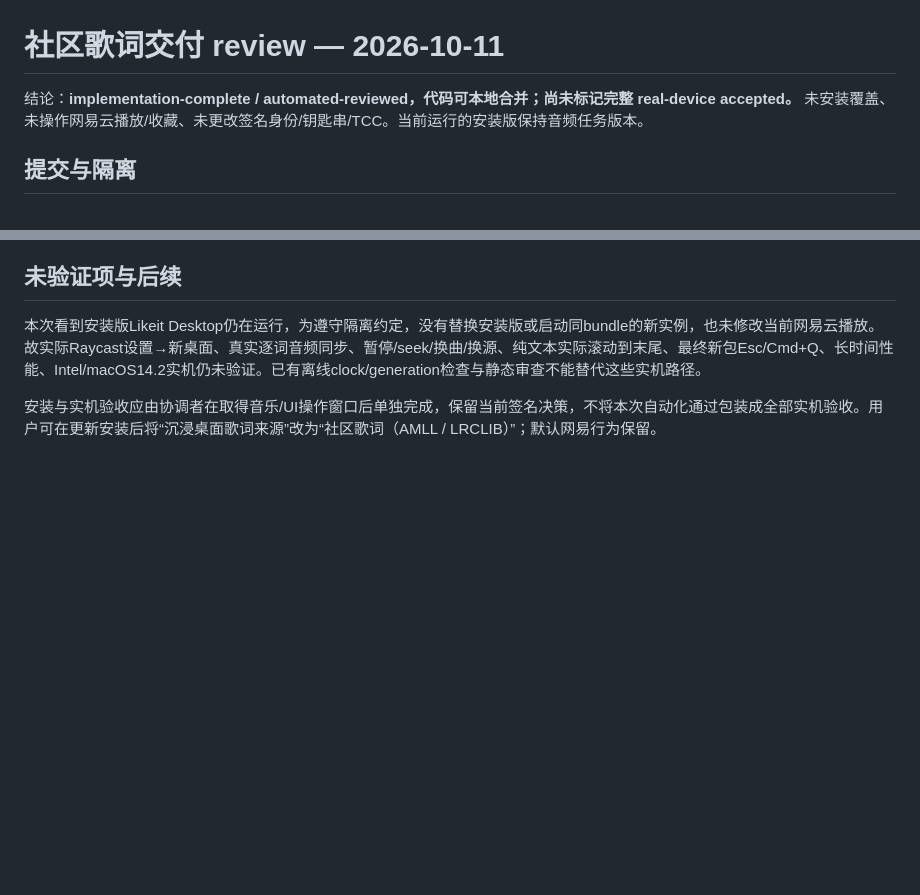
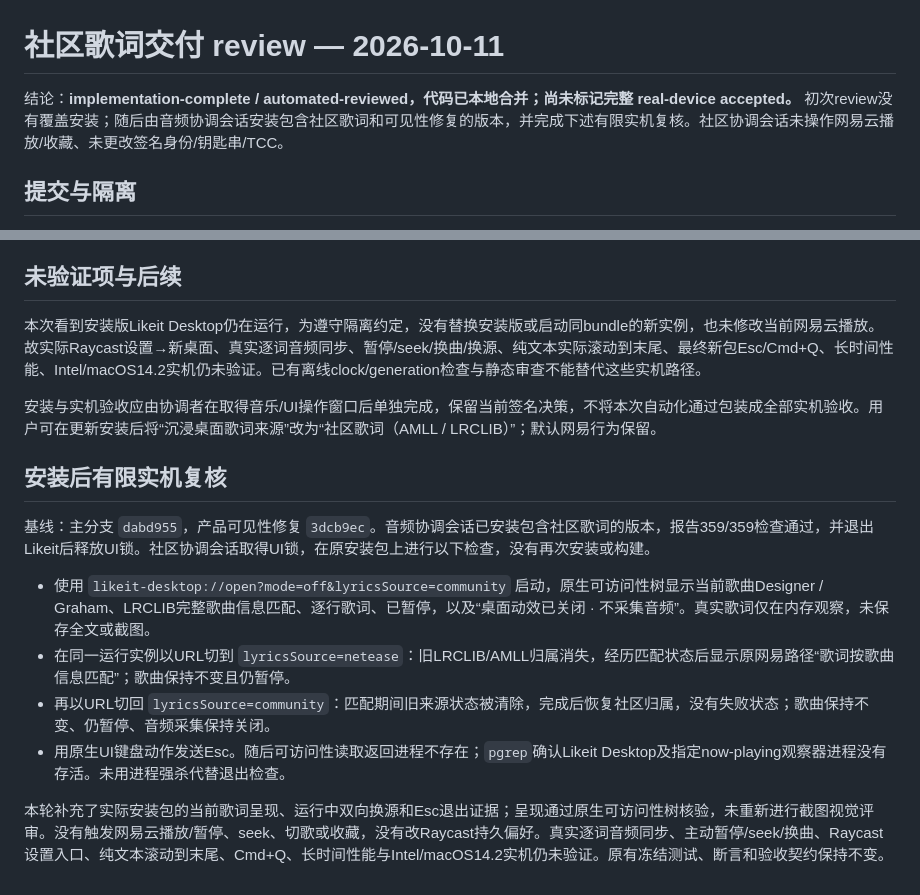
Before and after one commit to AIDiscovery007/likeit, a Markdown page: docs/community-lyrics-review.md, 2 parts joined by grey strips. GitHub-like rendering; blank space fills up the shorter version.

Commit message:
docs: record installed community lyrics smoke review

```diff
--- a/docs/community-lyrics-review.md
+++ b/docs/community-lyrics-review.md
@@ -1,6 +1,6 @@
 # 社区歌词交付 review — 2026-10-11
 
-结论：**implementation-complete / automated-reviewed，代码可本地合并；尚未标记完整 real-device accepted。** 未安装覆盖、未操作网易云播放/收藏、未更改签名身份/钥匙串/TCC。当前运行的安装版保持音频任务版本。
+结论：**implementation-complete / automated-reviewed，代码已本地合并；尚未标记完整 real-device accepted。** 初次review没有覆盖安装；随后由音频协调会话安装包含社区歌词和可见性修复的版本，并完成下述有限实机复核。社区协调会话未操作网易云播放/收藏、未更改签名身份/钥匙串/TCC。
 
 ## 提交与隔离
 
@@ -51,3 +51,14 @@
 本次看到安装版Likeit Desktop仍在运行，为遵守隔离约定，没有替换安装版或启动同bundle的新实例，也未修改当前网易云播放。故实际Raycast设置→新桌面、真实逐词音频同步、暂停/seek/换曲/换源、纯文本实际滚动到末尾、最终新包Esc/Cmd+Q、长时间性能、Intel/macOS14.2实机仍未验证。已有离线clock/generation检查与静态审查不能替代这些实机路径。
 
 安装与实机验收应由协调者在取得音乐/UI操作窗口后单独完成，保留当前签名决策，不将本次自动化通过包装成全部实机验收。用户可在更新安装后将“沉浸桌面歌词来源”改为“社区歌词（AMLL / LRCLIB）”；默认网易行为保留。
+
+## 安装后有限实机复核
+
+基线：主分支 `dabd955`，产品可见性修复 `3dcb9ec`。音频协调会话已安装包含社区歌词的版本，报告359/359检查通过，并退出Likeit后释放UI锁。社区协调会话取得UI锁，在原安装包上进行以下检查，没有再次安装或构建。
+
+- 使用 `likeit-desktop://open?mode=off&lyricsSource=community` 启动，原生可访问性树显示当前歌曲Designer / Graham、LRCLIB完整歌曲信息匹配、逐行歌词、已暂停，以及“桌面动效已关闭 · 不采集音频”。真实歌词仅在内存观察，未保存全文或截图。
+- 在同一运行实例以URL切到 `lyricsSource=netease`：旧LRCLIB/AMLL归属消失，经历匹配状态后显示原网易路径“歌词按歌曲信息匹配”；歌曲保持不变且仍暂停。
+- 再以URL切回 `lyricsSource=community`：匹配期间旧来源状态被清除，完成后恢复社区归属，没有失败状态；歌曲保持不变、仍暂停、音频采集保持关闭。
+- 用原生UI键盘动作发送Esc。随后可访问性读取返回进程不存在；`pgrep`确认Likeit Desktop及指定now-playing观察器进程没有存活。未用进程强杀代替退出检查。
+
+本轮补充了实际安装包的当前歌词呈现、运行中双向换源和Esc退出证据；呈现通过原生可访问性树核验，未重新进行截图视觉评审。没有触发网易云播放/暂停、seek、切歌或收藏，没有改Raycast持久偏好。真实逐词音频同步、主动暂停/seek/换曲、Raycast设置入口、纯文本滚动到末尾、Cmd+Q、长时间性能与Intel/macOS14.2实机仍未验证。原有冻结测试、断言和验收契约保持不变。
```
